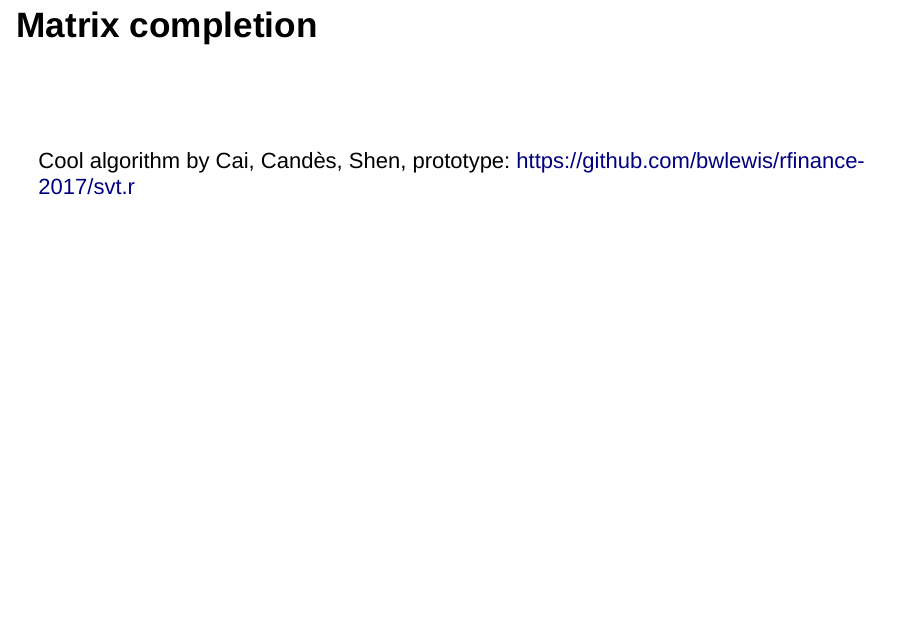
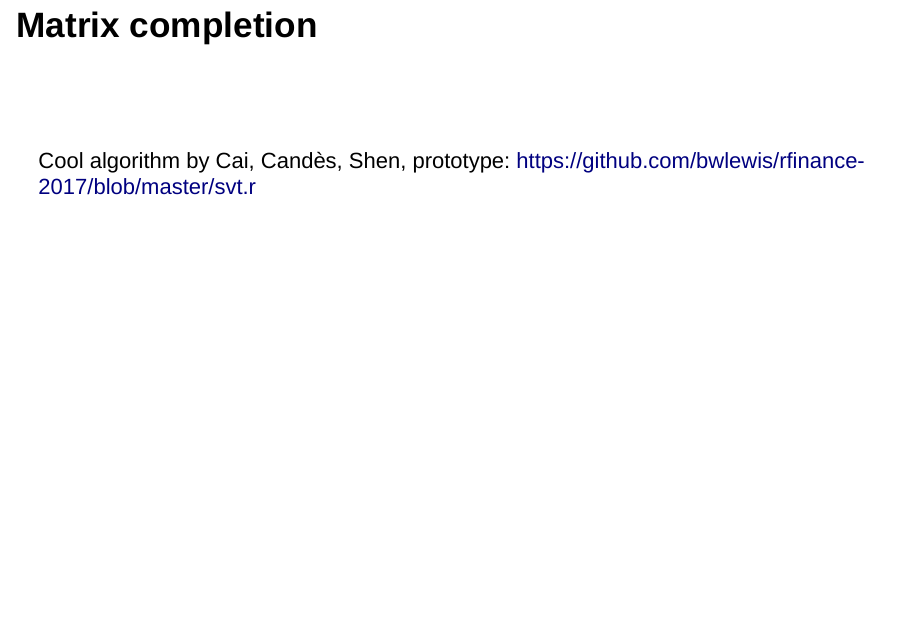
Before and after one commit to bwlewis/rfinance-2017, an R Markdown document (talk.rmd): page 31 of 36. Rendered offline with R 4.5, knitr and Pandoc, with nearby package versions; drawn as Slidy slides in place of the format the file asks for; some code elsewhere in the file could not run offline.

Commit message:
fixed link

```diff
--- a/talk.rmd
+++ b/talk.rmd
@@ -245,7 +245,7 @@ top$hubs
 <br/><br/>
 
 Cool algorithm by Cai, Cand&egrave;s, Shen,
-prototype: https://github.com/bwlewis/rfinance-2017/svt.r
+prototype: https://github.com/bwlewis/rfinance-2017/blob/master/svt.r
 
 ##
 
```
